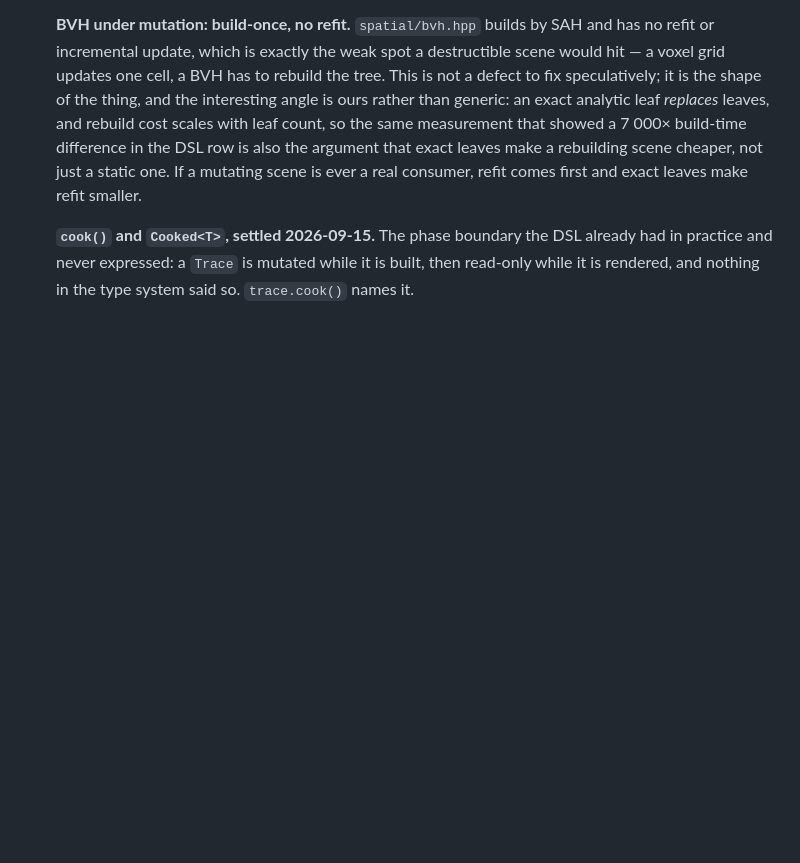
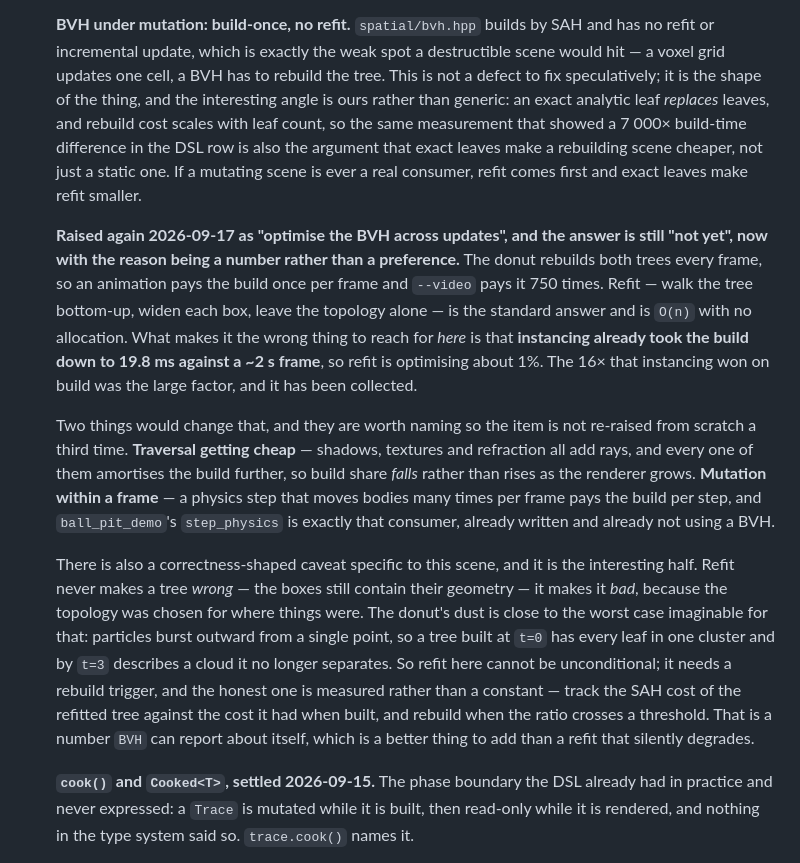
Before and after one commit to Vaniell0/spatium, a Markdown page: docs/ROADMAP.md, the part around the change. Rendered like a GitHub page; blank space fills up the shorter version.

Commit message:
roadmap: why BVH refit is not the next optimisation, with the number
Raised as "optimise the BVH across updates". Refit is the standard
answer and is O(n) with no allocation, but instancing already took the
build from 319.3 ms to 19.8 ms against a ~2 s frame, so refit is now
optimising about 1%. The large factor was collected already.

Recorded with the two things that would change it -- mutation within a
frame, which ball_pit_demo's step_physics already is, and not traversal
getting cheaper, which pushes build share down rather than up -- and
with the caveat that matters here: refit never makes a tree wrong, it
makes it bad, and dust bursting from a point is close to the worst case
for a topology chosen at t=0. So the thing to add first is a tree that
reports its own SAH cost against the cost it was built with, not a
refit that degrades silently.

Co-Authored-By: Claude Opus 5 <noreply@anthropic.com>
Claude-Session: https://claude.ai/code/session_01PV24p4UXUE7Uoni9GP7Lzd

```diff
--- a/docs/ROADMAP.md
+++ b/docs/ROADMAP.md
@@ -558,6 +558,12 @@ question is not reopened from scratch in a month.
 
   **BVH under mutation: build-once, no refit.** `spatial/bvh.hpp` builds by SAH and has no refit or incremental update, which is exactly the weak spot a destructible scene would hit — a voxel grid updates one cell, a BVH has to rebuild the tree. This is not a defect to fix speculatively; it is the shape of the thing, and the interesting angle is ours rather than generic: an exact analytic leaf *replaces* leaves, and rebuild cost scales with leaf count, so the same measurement that showed a 7 000× build-time difference in the DSL row is also the argument that exact leaves make a rebuilding scene cheaper, not just a static one. If a mutating scene is ever a real consumer, refit comes first and exact leaves make refit smaller.
 
+  **Raised again 2026-09-17 as "optimise the BVH across updates", and the answer is still "not yet", now with the reason being a number rather than a preference.** The donut rebuilds both trees every frame, so an animation pays the build once per frame and `--video` pays it 750 times. Refit — walk the tree bottom-up, widen each box, leave the topology alone — is the standard answer and is `O(n)` with no allocation. What makes it the wrong thing to reach for *here* is that **instancing already took the build down to 19.8 ms against a ~2 s frame**, so refit is optimising about 1%. The 16× that instancing won on build was the large factor, and it has been collected.
+
+  Two things would change that, and they are worth naming so the item is not re-raised from scratch a third time. **Traversal getting cheap** — shadows, textures and refraction all add rays, and every one of them amortises the build further, so build share *falls* rather than rises as the renderer grows. **Mutation within a frame** — a physics step that moves bodies many times per frame pays the build per step, and `ball_pit_demo`'s `step_physics` is exactly that consumer, already written and already not using a BVH.
+
+  There is also a correctness-shaped caveat specific to this scene, and it is the interesting half. Refit never makes a tree *wrong* — the boxes still contain their geometry — it makes it *bad*, because the topology was chosen for where things were. The donut's dust is close to the worst case imaginable for that: particles burst outward from a single point, so a tree built at `t=0` has every leaf in one cluster and by `t=3` describes a cloud it no longer separates. So refit here cannot be unconditional; it needs a rebuild trigger, and the honest one is measured rather than a constant — track the SAH cost of the refitted tree against the cost it had when built, and rebuild when the ratio crosses a threshold. That is a number `BVH` can report about itself, which is a better thing to add than a refit that silently degrades.
+
   **`cook()` and `Cooked<T>`, settled 2026-09-15.** The phase boundary the
   DSL already had in practice and never expressed: a `Trace` is mutated
   while it is built, then read-only while it is rendered, and nothing in
```
